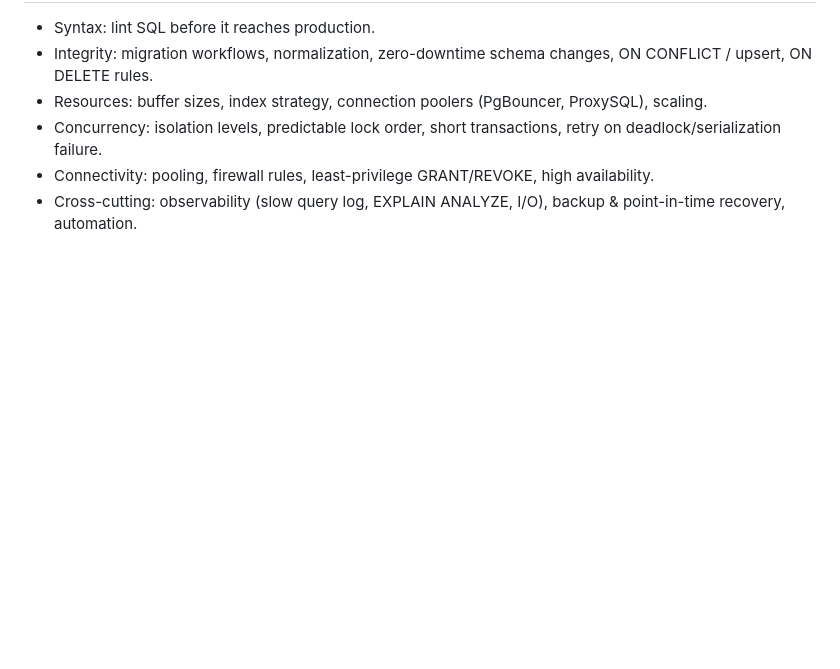
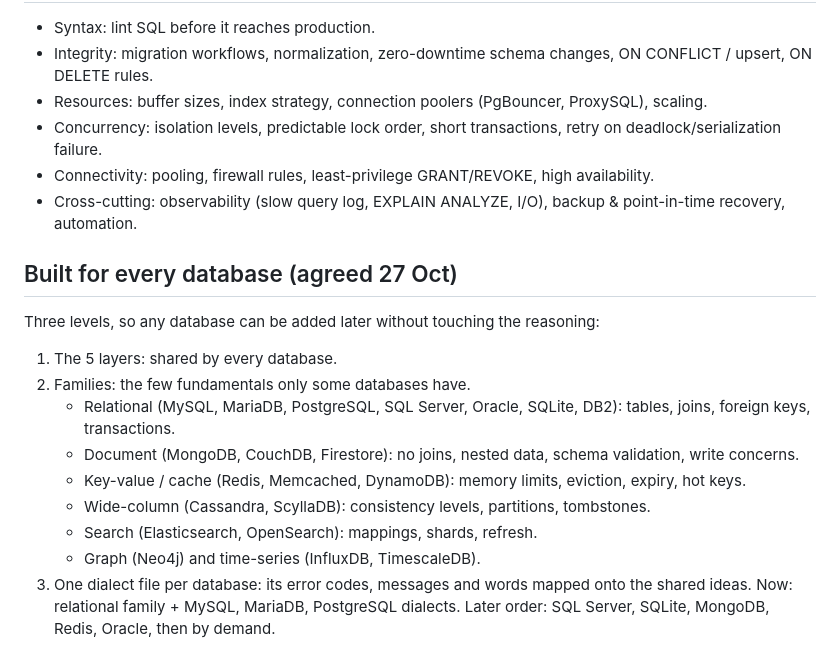
Before and after one commit to chetanwpexperts/goal-engine, a Markdown page: docs/db-five-layers.md, the part around the change. Drawn GitHub-style; blank space fills up the shorter version.

Commit message:
Database core: three levels (5 layers, families, dialects) so every database can be added later
Co-Authored-By: Claude Opus 5.5 <noreply@anthropic.com>
Claude-Session: https://claude.ai/code/session_01DxhjC6pZ3vhZyVv6RoigFC

```diff
--- a/docs/db-five-layers.md
+++ b/docs/db-five-layers.md
@@ -61,3 +61,16 @@ These errors happen outside the database engine itself, blocking your applicatio
 - Concurrency: isolation levels, predictable lock order, short transactions, retry on deadlock/serialization failure.
 - Connectivity: pooling, firewall rules, least-privilege GRANT/REVOKE, high availability.
 - Cross-cutting: observability (slow query log, EXPLAIN ANALYZE, I/O), backup & point-in-time recovery, automation.
+
+## Built for every database (agreed 27 Oct)
+Three levels, so any database can be added later without touching the reasoning:
+1. The 5 layers: shared by every database.
+2. Families: the few fundamentals only some databases have.
+   - Relational (MySQL, MariaDB, PostgreSQL, SQL Server, Oracle, SQLite, DB2): tables, joins, foreign keys, transactions.
+   - Document (MongoDB, CouchDB, Firestore): no joins, nested data, schema validation, write concerns.
+   - Key-value / cache (Redis, Memcached, DynamoDB): memory limits, eviction, expiry, hot keys.
+   - Wide-column (Cassandra, ScyllaDB): consistency levels, partitions, tombstones.
+   - Search (Elasticsearch, OpenSearch): mappings, shards, refresh.
+   - Graph (Neo4j) and time-series (InfluxDB, TimescaleDB).
+3. One dialect file per database: its error codes, messages and words mapped onto the shared ideas.
+Now: relational family + MySQL, MariaDB, PostgreSQL dialects. Later order: SQL Server, SQLite, MongoDB, Redis, Oracle, then by demand.
```
